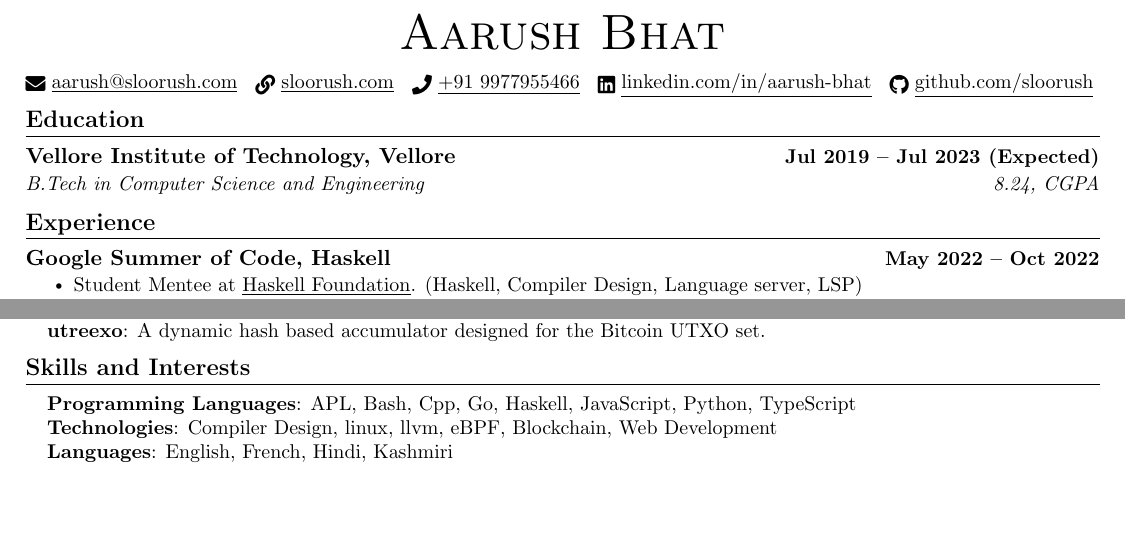
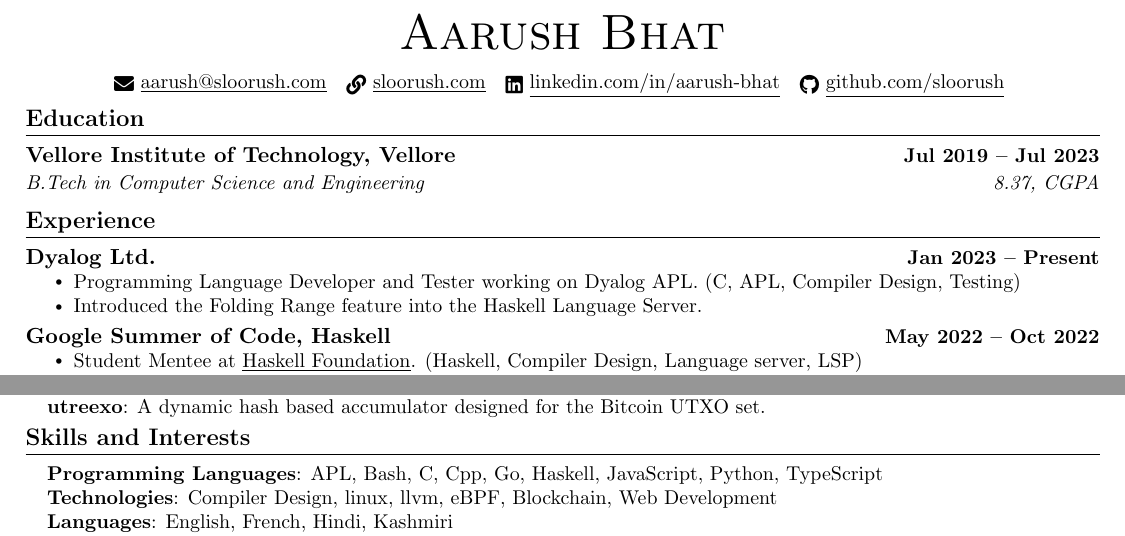
Before and after one commit to sloorush/resume, a LaTeX CV (resume.tex): two parts of the page, joined at a grey line, cut so that both start at the same text, the shorter picture padded with empty space. Compiled offline with pdfLaTeX.

Commit message:
add dyalog as work ex

```diff
--- a/resume.tex
+++ b/resume.tex
@@ -126,7 +126,7 @@
     \small
     \href{mailto:aarush@sloorush.com}{\raisebox{-0.2\height}\faEnvelope\  \underline{aarush@sloorush.com}} ~
     \href{https://sloorush.com}{\raisebox{-0.2\height}\faLink\   \underline{sloorush.com}} ~
-    \href{tel://+919977955466}{\raisebox{-0.2\height}\faPhone\   \underline{+91 9977955466}} ~
+    % \href{tel://+919977955466}{\raisebox{-0.2\height}\faPhone\   \underline{+91 9977955466}} ~
     \href{https://linkedin.com/in/aarush-bhat/}{\raisebox{-0.2\height}\faLinkedin\ \underline{linkedin.com/in/aarush-bhat}}  ~
     \href{https://github.com/sloorush}{\raisebox{-0.2\height}\faGithub\ \underline{github.com/sloorush}}
     \vspace{-8pt}
@@ -137,8 +137,8 @@
 \section{Education}
   \resumeSubHeadingListStart
     \resumeSubheading
-      {Vellore Institute of Technology, Vellore}{Jul 2019 -- Jul 2023 (Expected)}
-      {B.Tech in Computer Science and Engineering}{8.24, CGPA}
+      {Vellore Institute of Technology, Vellore}{Jul 2019 -- Jul 2023}
+      {B.Tech in Computer Science and Engineering}{8.37, CGPA}
   \resumeSubHeadingListEnd
 
 %------RELEVANT COURSEWORK-------
@@ -164,6 +164,12 @@
 \section{Experience}
   \resumeSubHeadingListStart
 
+ \resumeSubheadingg
+      {\href{https://dyalog.com/}{Dyalog Ltd.}}{Jan 2023 -- Present}
+      \resumeItemListStart
+        \resumeItem{Programming Language Developer and Tester working on Dyalog APL. (C, APL, Compiler Design, Testing)}
+        \resumeItem{Introduced the Folding Range feature into the Haskell Language Server.}
+    \resumeItemListEnd
  \resumeSubheadingg
       {\href{https://summerofcode.withgoogle.com/}{Google Summer of Code, Haskell}}{May 2022 -- Oct 2022}
       \resumeItemListStart
@@ -245,7 +251,7 @@
 \section{Skills and Interests}
  \begin{itemize}[leftmargin=0.15in, label={}]
     \small{\item{
-     \textbf{Programming Languages}{: APL, Bash, Cpp, Go, Haskell, JavaScript, Python, TypeScript} \\
+     \textbf{Programming Languages}{: APL, Bash, C, Cpp, Go, Haskell, JavaScript, Python, TypeScript} \\
      \textbf{Technologies}{: Compiler Design, linux, llvm, eBPF, Blockchain, Web Development} \\
      \textbf{Languages}{: English, French, Hindi, Kashmiri} \\
      \textbf{Interests}{: Coffee, Formula 1, Mechanical Keyboards} \\
```
